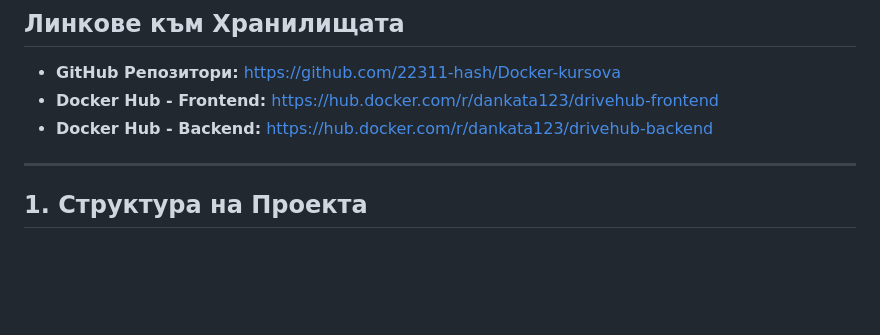
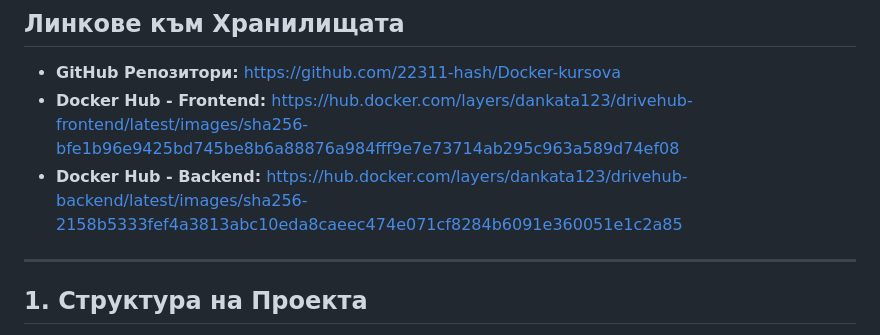
Before and after one commit to 22311-hash/Docker-kursova, a Markdown page: README.md, the part around the change. Rendered like a GitHub page; blank space fills up the shorter version.

```diff
--- a/README.md
+++ b/README.md
@@ -5,8 +5,8 @@
 ## Линкове към Хранилищата
 
 *   **GitHub Репозитори:** [https://github.com/22311-hash/Docker-kursova](https://github.com/22311-hash/Docker-kursova)
-*   **Docker Hub - Frontend:** [https://hub.docker.com/r/dankata123/drivehub-frontend](https://hub.docker.com/r/dankata123/drivehub-frontend)
-*   **Docker Hub - Backend:** [https://hub.docker.com/r/dankata123/drivehub-backend](https://hub.docker.com/r/dankata123/drivehub-backend)
+*   **Docker Hub - Frontend:** [https://hub.docker.com/layers/dankata123/drivehub-frontend/latest/images/sha256-bfe1b96e9425bd745be8b6a88876a984fff9e7e73714ab295c963a589d74ef08](https://hub.docker.com/layers/dankata123/drivehub-frontend/latest/images/sha256-bfe1b96e9425bd745be8b6a88876a984fff9e7e73714ab295c963a589d74ef08)
+*   **Docker Hub - Backend:** [https://hub.docker.com/layers/dankata123/drivehub-backend/latest/images/sha256-2158b5333fef4a3813abc10eda8caeec474e071cf8284b6091e360051e1c2a85](https://hub.docker.com/layers/dankata123/drivehub-backend/latest/images/sha256-2158b5333fef4a3813abc10eda8caeec474e071cf8284b6091e360051e1c2a85)
 
 ---
 
```
